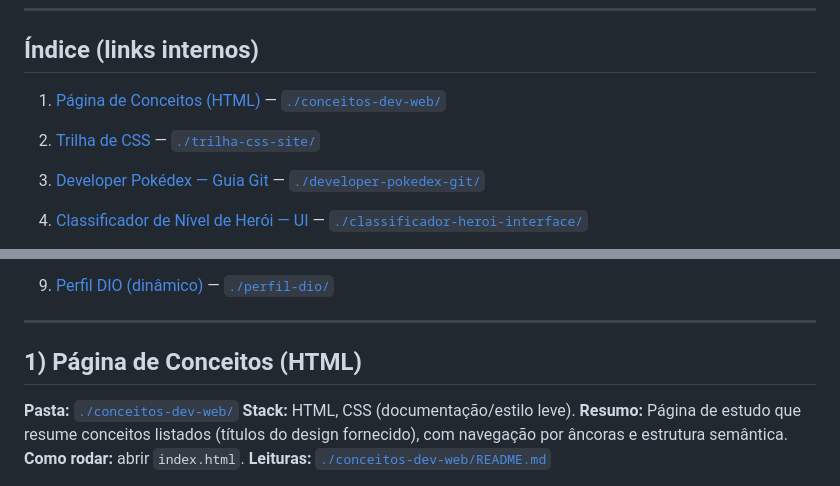
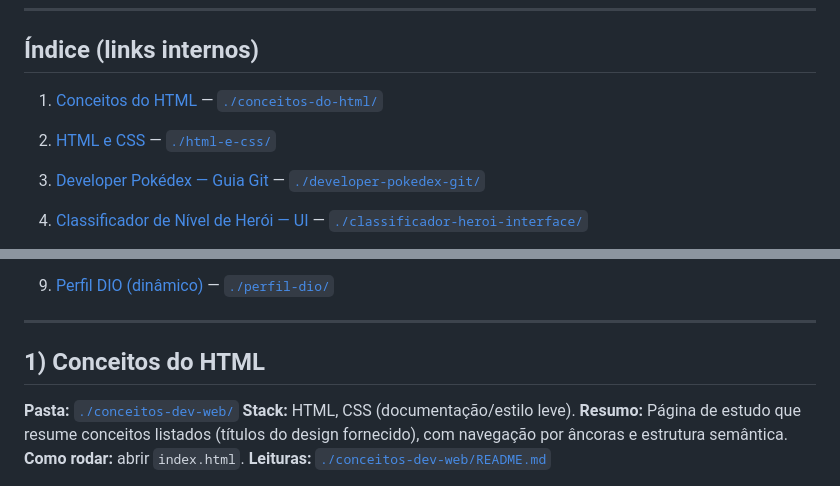
Before and after one commit to Mayvon/Bootcamp-Santander-FrontEnd-2025, a Markdown page: README.md, 2 parts joined by grey strips. GitHub-like rendering.

```diff
--- a/README.md
+++ b/README.md
@@ -6,8 +6,8 @@ Este repositório contém todos os projetos e atividades que desenvolvi durante
 ---
 
 ## Índice (links internos)
-1. [Página de Conceitos (HTML)](#1-página-de-conceitos-html) — [`./conceitos-dev-web/`](./1%20-%20HTML/index-html.md/)
-2. [Trilha de CSS](#3-trilha-de-css) — [`./trilha-css-site/`](./trilha-css-site/)
+1. [Conceitos do HTML](#1-página-de-conceitos-html) — [`./conceitos-do-html/`](./1%20-%20HTML/index-html.md/)
+2. [HTML e CSS](#2-html-e-css) — [`./html-e-css/`](./2-%20HTML%20e%20CSS/css.md/)
 3. [Developer Pokédex — Guia Git](#8-developer-pokédex--guia-git) — [`./developer-pokedex-git/`](./developer-pokedex-git/)
 4. [Classificador de Nível de Herói — UI](#7-classificador-de-nível-de-herói--ui) — [`./classificador-heroi-interface/`](./classificador-heroi-interface/)
 5. [Classificador de Nível de Herói — CLI](#6-classificador-de-nível-de-herói--cli) — [`./classificador-heroi-cli/`](./classificador-heroi-cli/)
@@ -18,7 +18,7 @@ Este repositório contém todos os projetos e atividades que desenvolvi durante
 9. [Perfil DIO (dinâmico)](#1-perfil-dio-dinâmico) — [`./perfil-dio/`](./perfil-dio/)
 
 ---
-## 1) Página de Conceitos (HTML)
+## 1) Conceitos do HTML
 
 **Pasta:** [`./conceitos-dev-web/`](./conceitos-dev-web/)
 **Stack:** HTML, CSS (documentação/estilo leve).
```
